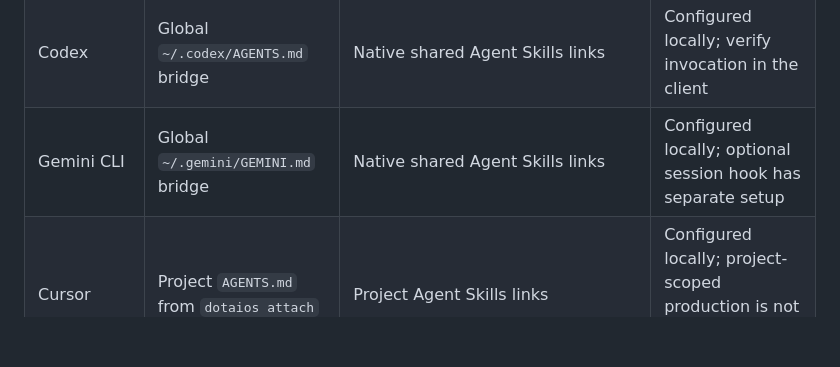
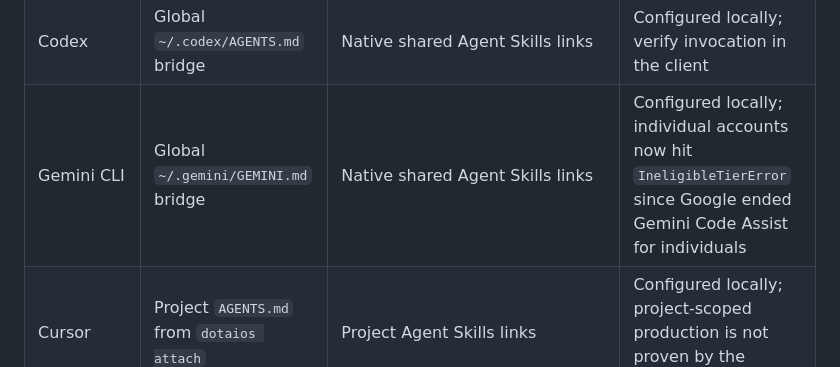
Before and after one commit to filocosta46/dotaios, a Markdown page: docs/client-support.md, the part around the change. GitHub-like rendering; blank space fills up the shorter version.

```diff
--- a/docs/client-support.md
+++ b/docs/client-support.md
@@ -13,7 +13,7 @@ A successful file write proves only configured. Public support requires a reprod
 |---|---|---|---|
 | Claude Code | Global `~/.claude/CLAUDE.md` bridge | Global and project `skills/` links | Configured locally; verify invocation in the client |
 | Codex | Global `~/.codex/AGENTS.md` bridge | Native shared Agent Skills links | Configured locally; verify invocation in the client |
-| Gemini CLI | Global `~/.gemini/GEMINI.md` bridge | Native shared Agent Skills links | Configured locally; optional session hook has separate setup |
+| Gemini CLI | Global `~/.gemini/GEMINI.md` bridge | Native shared Agent Skills links | Configured locally; individual accounts now hit `IneligibleTierError` since Google ended Gemini Code Assist for individuals |
 | Cursor | Project `AGENTS.md` from `dotaios attach` | Project Agent Skills links | Configured locally; project-scoped production is not proven by the bounded probe |
 | Antigravity IDE | No always-on context bridge | Global `.gemini/antigravity/skills`, project `.agents/skills`; optional MCP | Documented adapter; requires an invocation receipt |
 | Hermes | No always-on context bridge | `skills.external_dirs` in Hermes config | Documented adapter; requires a bounded read-only invocation receipt |
```
Also changed, not shown: docs/compatibility-acceptance.md (+15 -2 lines).
